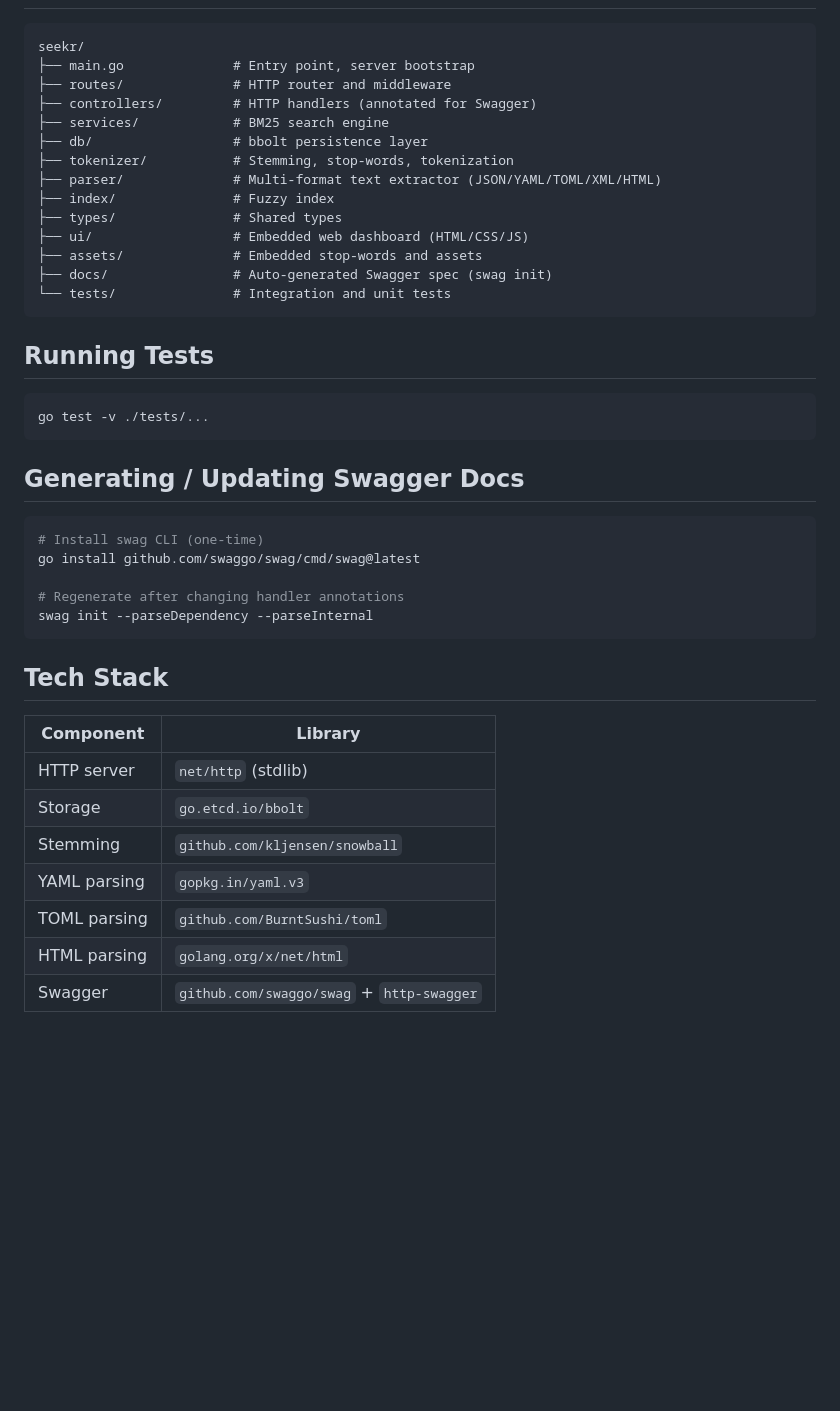
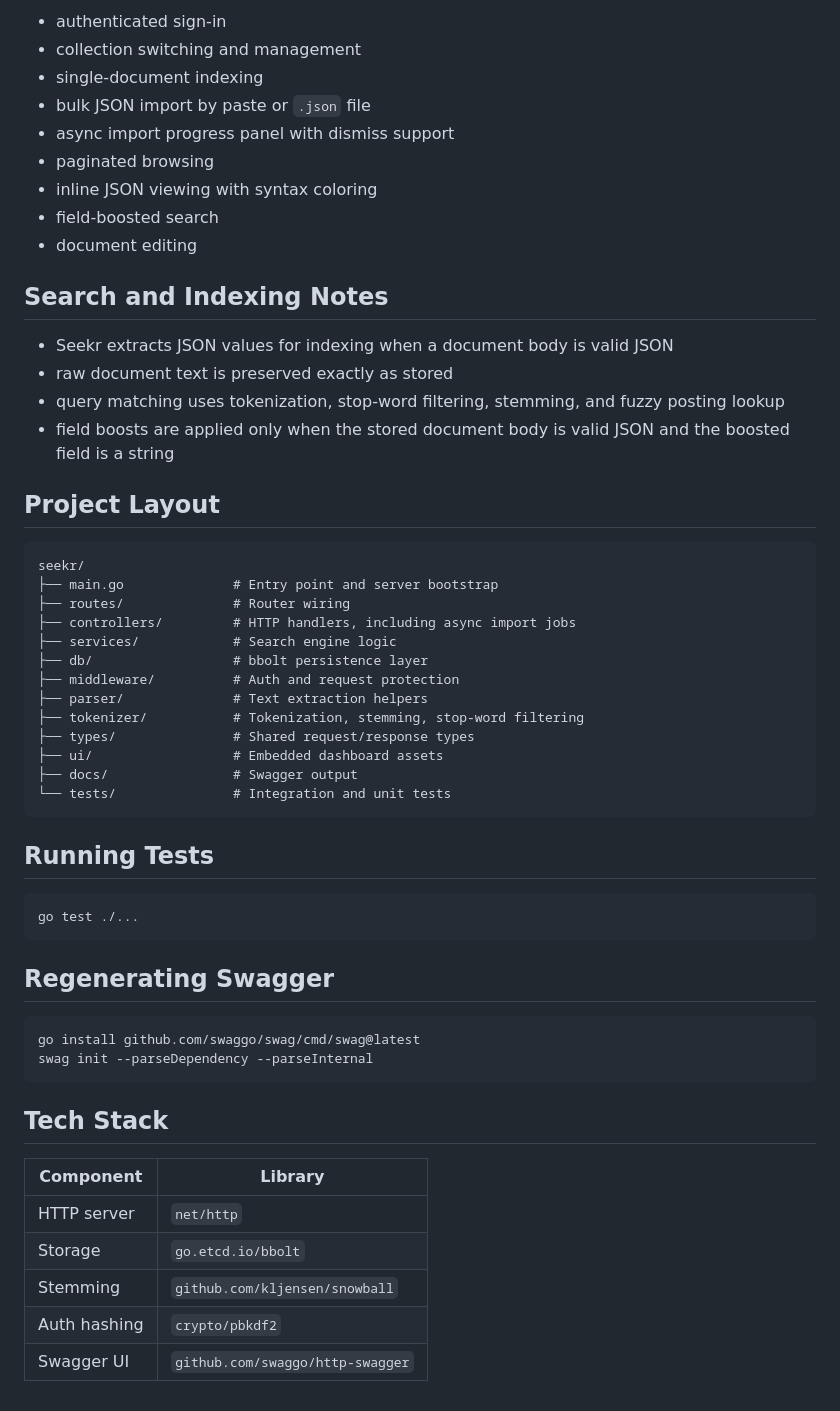
Before and after one commit to okieLoki/seekr, a Markdown page: README.md, the part around one of its changes. Drawn GitHub-style; blank space fills up the shorter version.

````diff
--- a/README.md
+++ b/README.md
@@ -132,34 +163,49 @@ curl http://localhost:8080/api/stats
 
-```
+- authenticated sign-in
+- collection switching and management
+- single-document indexing
+- bulk JSON import by paste or `.json` file
+- async import progress panel with dismiss support
+- paginated browsing
+- inline JSON viewing with syntax coloring
+- field-boosted search
+- document editing
+
+## Search and Indexing Notes
+
+- Seekr extracts JSON values for indexing when a document body is valid JSON
+- raw document text is preserved exactly as stored
+- query matching uses tokenization, stop-word filtering, stemming, and fuzzy posting lookup
+- field boosts are applied only when the stored document body is valid JSON and the boosted field is a string
+
+## Project Layout
+
+```text
 seekr/
-├── main.go              # Entry point, server bootstrap
-├── routes/              # HTTP router and middleware
-├── controllers/         # HTTP handlers (annotated for Swagger)
-├── services/            # BM25 search engine
+├── main.go              # Entry point and server bootstrap
+├── routes/              # Router wiring
+├── controllers/         # HTTP handlers, including async import jobs
+├── services/            # Search engine logic
 ├── db/                  # bbolt persistence layer
-├── tokenizer/           # Stemming, stop-words, tokenization
-├── parser/              # Multi-format text extractor (JSON/YAML/TOML/XML/HTML)
-├── index/               # Fuzzy index
-├── types/               # Shared types
-├── ui/                  # Embedded web dashboard (HTML/CSS/JS)
-├── assets/              # Embedded stop-words and assets
-├── docs/                # Auto-generated Swagger spec (swag init)
+├── middleware/          # Auth and request protection
+├── parser/              # Text extraction helpers
+├── tokenizer/           # Tokenization, stemming, stop-word filtering
+├── types/               # Shared request/response types
+├── ui/                  # Embedded dashboard assets
+├── docs/                # Swagger output
 └── tests/               # Integration and unit tests
 ```
 
 ## Running Tests
 
 ```bash
-go test -v ./tests/...
+go test ./...
 ```
 
-## Generating / Updating Swagger Docs
+## Regenerating Swagger
 
 ```bash
-# Install swag CLI (one-time)
 go install github.com/swaggo/swag/cmd/swag@latest
-
-# Regenerate after changing handler annotations
 swag init --parseDependency --parseInternal
 ```
 
@@ -167,10 +213,8 @@ swag init --parseDependency --parseInternal
 
 | Component | Library |
 |-----------|---------|
-| HTTP server | `net/http` (stdlib) |
+| HTTP server | `net/http` |
 | Storage | `go.etcd.io/bbolt` |
 | Stemming | `github.com/kljensen/snowball` |
-| YAML parsing | `gopkg.in/yaml.v3` |
-| TOML parsing | `github.com/BurntSushi/toml` |
-| HTML parsing | `golang.org/x/net/html` |
-| Swagger | `github.com/swaggo/swag` + `http-swagger` |
+| Auth hashing | `crypto/pbkdf2` |
+| Swagger UI | `github.com/swaggo/http-swagger` |
````
Also changed, not shown: other parts of README.md (+109 -78 lines).
